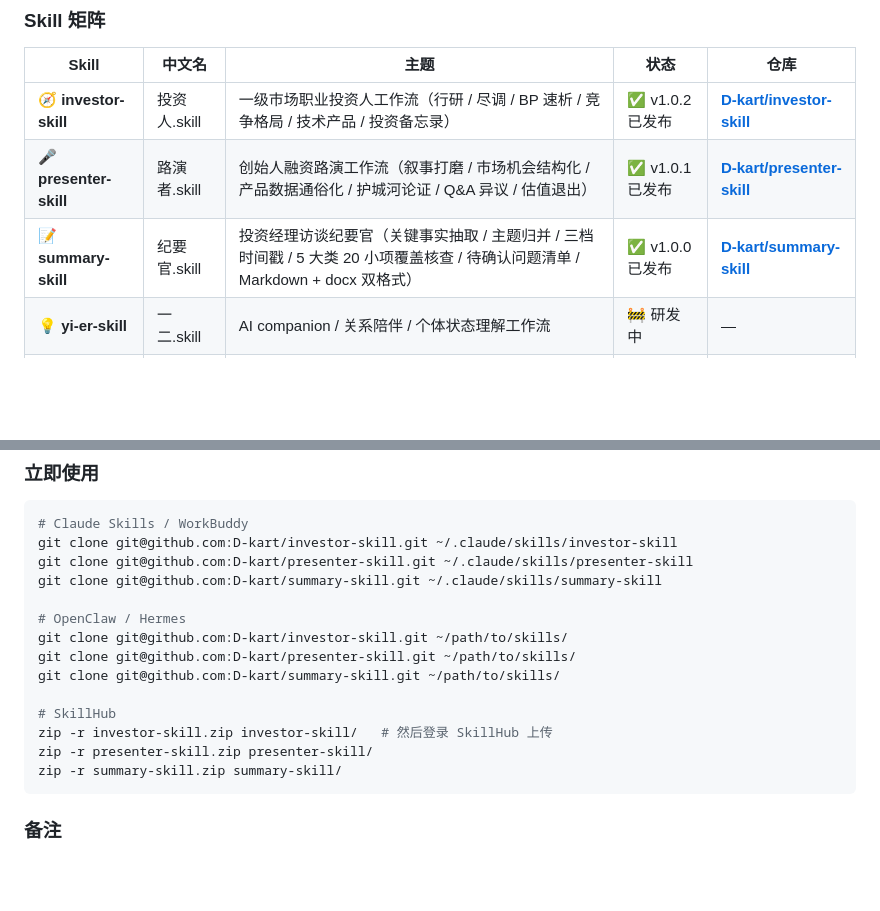
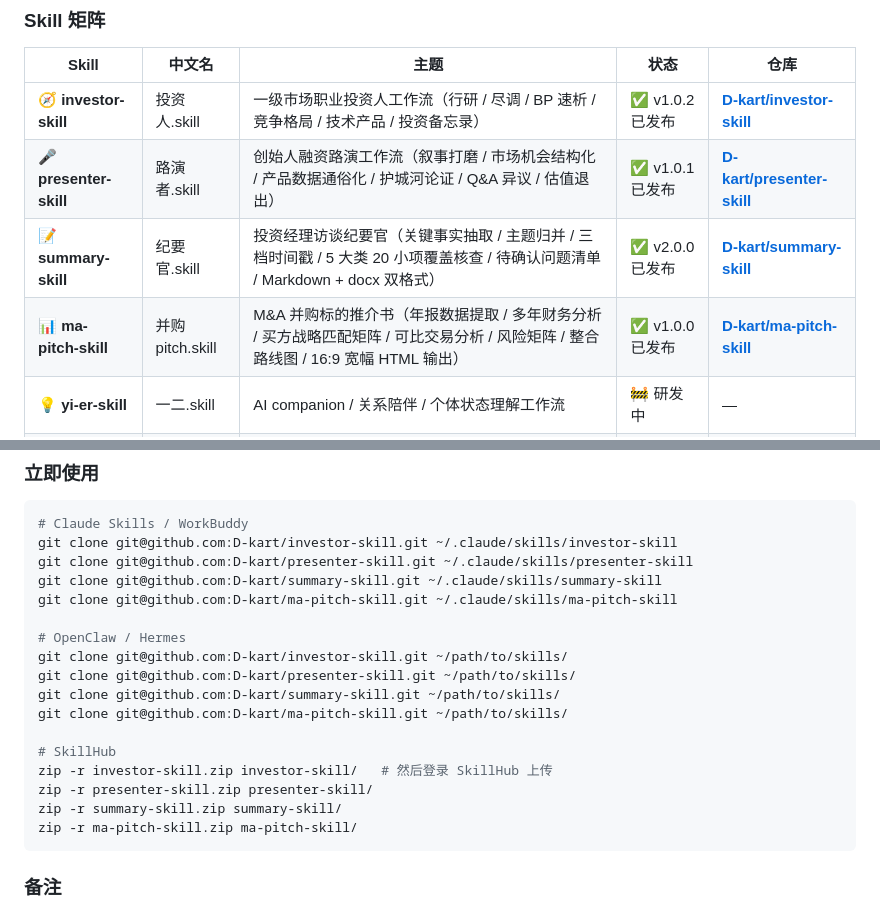
Before and after one commit to D-kart/OPC-Studio, a Markdown page: README.md, 2 parts joined by grey strips. Drawn GitHub-style; blank space fills up the shorter version.

Commit message:
Add ma-pitch-skill to Skill matrix

````diff
--- a/README.md
+++ b/README.md
@@ -209,7 +209,8 @@ PitchRoom 内容出片 SOP
 |---|---|---|---|---|
 | 🧭 **investor-skill** | 投资人.skill | 一级市场职业投资人工作流（行研 / 尽调 / BP 速析 / 竞争格局 / 技术产品 / 投资备忘录） | ✅ v1.0.2 已发布 | **[D-kart/investor-skill](https://github.com/D-kart/investor-skill)** |
 | 🎤 **presenter-skill** | 路演者.skill | 创始人融资路演工作流（叙事打磨 / 市场机会结构化 / 产品数据通俗化 / 护城河论证 / Q&A 异议 / 估值退出） | ✅ v1.0.1 已发布 | **[D-kart/presenter-skill](https://github.com/D-kart/presenter-skill)** |
-| 📝 **summary-skill** | 纪要官.skill | 投资经理访谈纪要官（关键事实抽取 / 主题归并 / 三档时间戳 / 5 大类 20 小项覆盖核查 / 待确认问题清单 / Markdown + docx 双格式） | ✅ v1.0.0 已发布 | **[D-kart/summary-skill](https://github.com/D-kart/summary-skill)** |
+| 📝 **summary-skill** | 纪要官.skill | 投资经理访谈纪要官（关键事实抽取 / 主题归并 / 三档时间戳 / 5 大类 20 小项覆盖核查 / 待确认问题清单 / Markdown + docx 双格式） | ✅ v2.0.0 已发布 | **[D-kart/summary-skill](https://github.com/D-kart/summary-skill)** |
+| 📊 **ma-pitch-skill** | 并购pitch.skill | M&A 并购标的推介书（年报数据提取 / 多年财务分析 / 买方战略匹配矩阵 / 可比交易分析 / 风险矩阵 / 整合路线图 / 16:9 宽幅 HTML 输出） | ✅ v1.0.0 已发布 | **[D-kart/ma-pitch-skill](https://github.com/D-kart/ma-pitch-skill)** |
 | 💡 **yi-er-skill** | 一二.skill | AI companion / 关系陪伴 / 个体状态理解工作流 | 🚧 研发中 | — |
 | 🧸 **bubu-skill** | 布布.skill | 准爸爸孕期全周期行动助手 | 🚧 研发中 | — |
 
@@ -228,16 +229,19 @@ PitchRoom 内容出片 SOP
 git clone git@github.com:D-kart/investor-skill.git ~/.claude/skills/investor-skill
 git clone git@github.com:D-kart/presenter-skill.git ~/.claude/skills/presenter-skill
 git clone git@github.com:D-kart/summary-skill.git ~/.claude/skills/summary-skill
+git clone git@github.com:D-kart/ma-pitch-skill.git ~/.claude/skills/ma-pitch-skill
 
 # OpenClaw / Hermes
 git clone git@github.com:D-kart/investor-skill.git ~/path/to/skills/
 git clone git@github.com:D-kart/presenter-skill.git ~/path/to/skills/
 git clone git@github.com:D-kart/summary-skill.git ~/path/to/skills/
+git clone git@github.com:D-kart/ma-pitch-skill.git ~/path/to/skills/
 
 # SkillHub
 zip -r investor-skill.zip investor-skill/   # 然后登录 SkillHub 上传
 zip -r presenter-skill.zip presenter-skill/
 zip -r summary-skill.zip summary-skill/
+zip -r ma-pitch-skill.zip ma-pitch-skill/
 ```
 
 ### 备注
````
